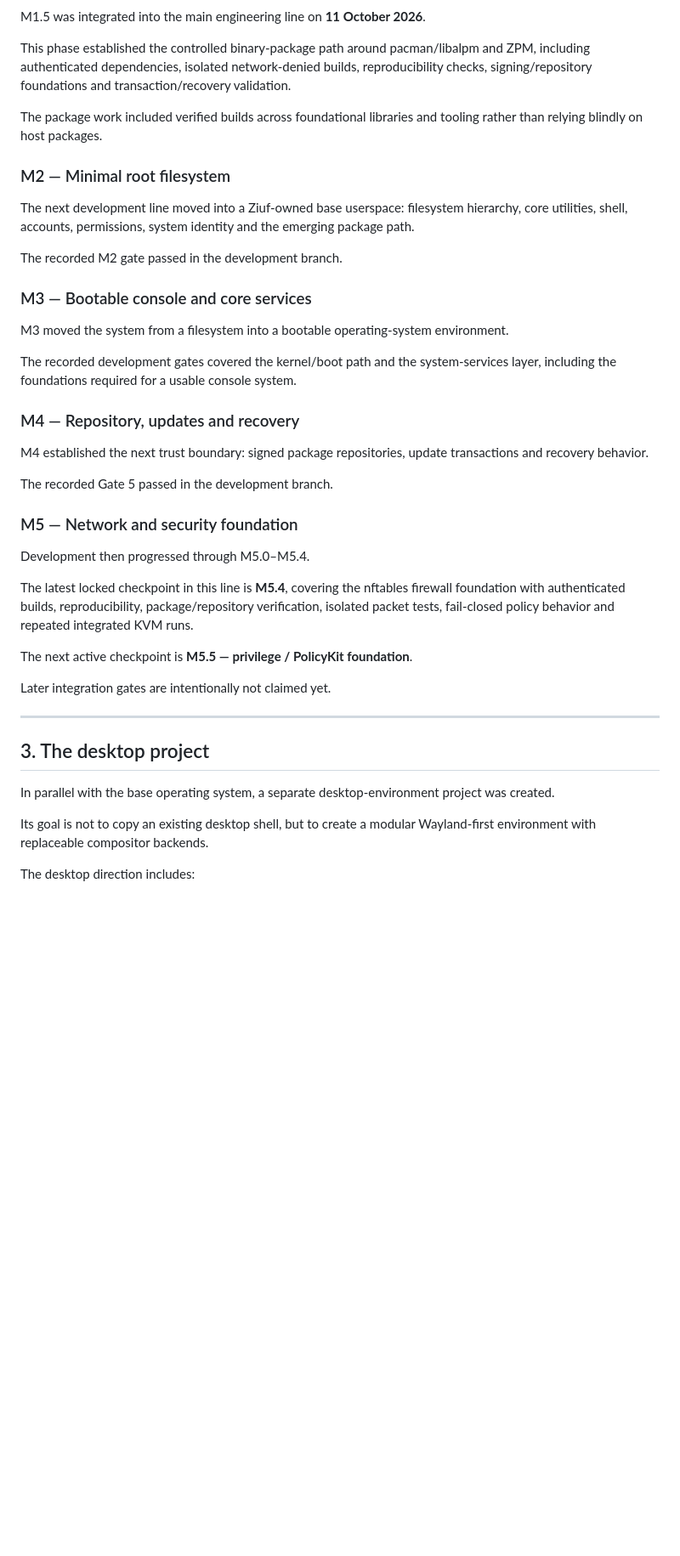
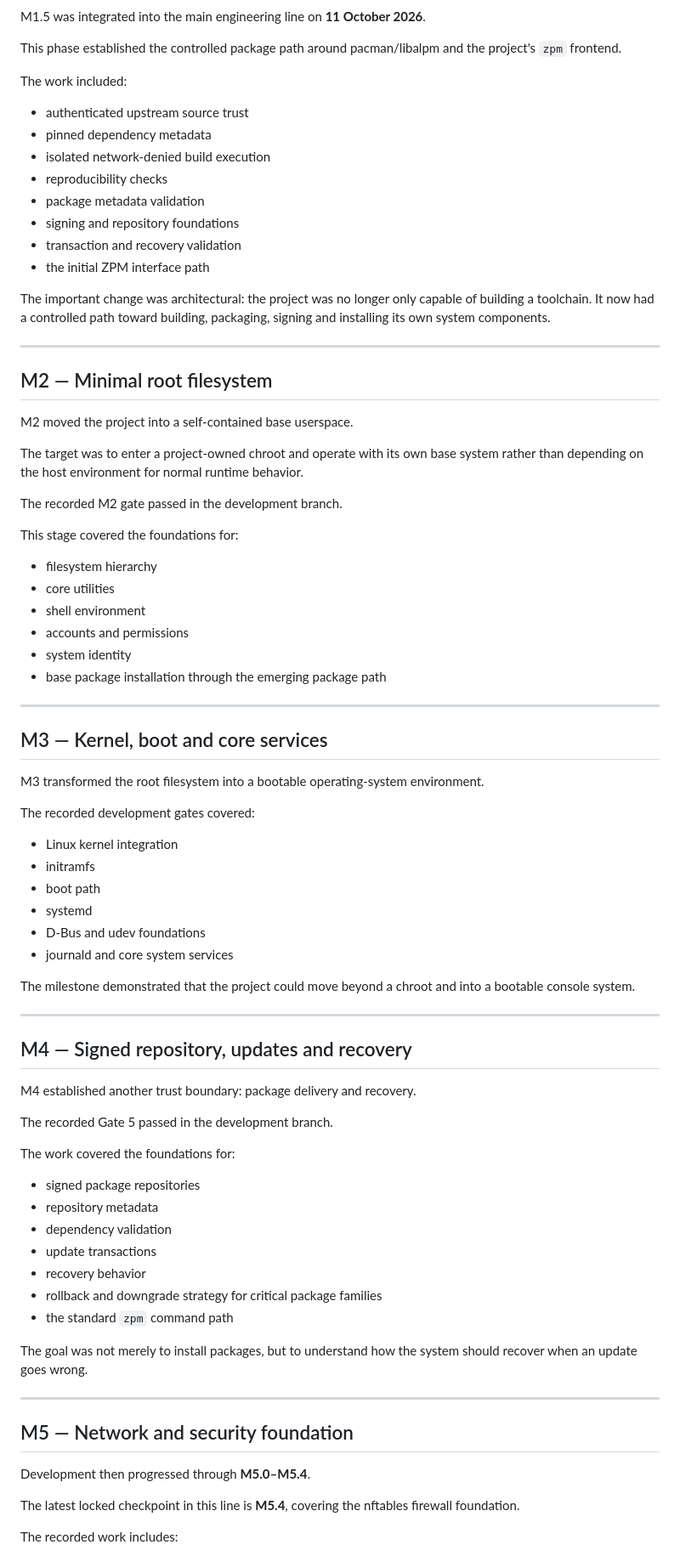
Before and after one commit to haniffzain/ziuf, a Markdown page: HISTORY.md, the part around one of its changes. Shown at 85% size. Drawn GitHub-style; blank space fills up the shorter version.

```diff
--- a/HISTORY.md
+++ b/HISTORY.md
@@ -77,45 +38,84 @@ That history shaped one of Ziuf's lasting rules:
 
 M1.5 was integrated into the main engineering line on **11 October 2026**.
 
-This phase established the controlled binary-package path around pacman/libalpm and ZPM, including authenticated dependencies, isolated network-denied builds, reproducibility checks, signing/repository foundations and transaction/recovery validation.
+This phase established the controlled package path around pacman/libalpm and the project's `zpm` frontend.
 
-The package work included verified builds across foundational libraries and tooling rather than relying blindly on host packages.
+The work included:
 
-### M2 — Minimal root filesystem
+- authenticated upstream source trust
+- pinned dependency metadata
+- isolated network-denied build execution
+- reproducibility checks
+- package metadata validation
+- signing and repository foundations
+- transaction and recovery validation
+- the initial ZPM interface path
 
-The next development line moved into a Ziuf-owned base userspace: filesystem hierarchy, core utilities, shell, accounts, permissions, system identity and the emerging package path.
+The important change was architectural: the project was no longer only capable of building a toolchain. It now had a controlled path toward building, packaging, signing and installing its own system components.
+
+---
+
+## M2 — Minimal root filesystem
+
+M2 moved the project into a self-contained base userspace.
+
+The target was to enter a project-owned chroot and operate with its own base system rather than depending on the host environment for normal runtime behavior.
 
 The recorded M2 gate passed in the development branch.
 
-### M3 — Bootable console and core services
+This stage covered the foundations for:
 
-M3 moved the system from a filesystem into a bootable operating-system environment.
+- filesystem hierarchy
+- core utilities
+- shell environment
+- accounts and permissions
+- system identity
+- base package installation through the emerging package path
 
-The recorded development gates covered the kernel/boot path and the system-services layer, including the foundations required for a usable console system.
+---
 
-### M4 — Repository, updates and recovery
+## M3 — Kernel, boot and core services
 
-M4 established the next trust boundary: signed package repositories, update transactions and recovery behavior.
+M3 transformed the root filesystem into a bootable operating-system environment.
+
+The recorded development gates covered:
+
+- Linux kernel integration
+- initramfs
+- boot path
+- systemd
+- D-Bus and udev foundations
+- journald and core system services
+
+The milestone demonstrated that the project could move beyond a chroot and into a bootable console system.
+
+---
+
+## M4 — Signed repository, updates and recovery
+
+M4 established another trust boundary: package delivery and recovery.
 
 The recorded Gate 5 passed in the development branch.
 
-### M5 — Network and security foundation
+The work covered the foundations for:
 
-Development then progressed through M5.0–M5.4.
+- signed package repositories
+- repository metadata
+- dependency validation
+- update transactions
+- recovery behavior
+- rollback and downgrade strategy for critical package families
+- the standard `zpm` command path
 
-The latest locked checkpoint in this line is **M5.4**, covering the nftables firewall foundation with authenticated builds, reproducibility, package/repository verification, isolated packet tests, fail-closed policy behavior and repeated integrated KVM runs.
-
-The next active checkpoint is **M5.5 — privilege / PolicyKit foundation**.
-
-Later integration gates are intentionally not claimed yet.
+The goal was not merely to install packages, but to understand how the system should recover when an update goes wrong.
 
 ---
 
-## 3. The desktop project
+## M5 — Network and security foundation
 
-In parallel with the base operating system, a separate desktop-environment project was created.
+Development then progressed through **M5.0–M5.4**.
 
-Its goal is not to copy an existing desktop shell, but to create a modular Wayland-first environment with replaceable compositor backends.
+The latest locked checkpoint in this line is **M5.4**, covering the nftables firewall foundation.
 
-The desktop direction includes:
+The recorded work includes:
 
```
Also changed, not shown: other parts of HISTORY.md (+107 -94 lines).
